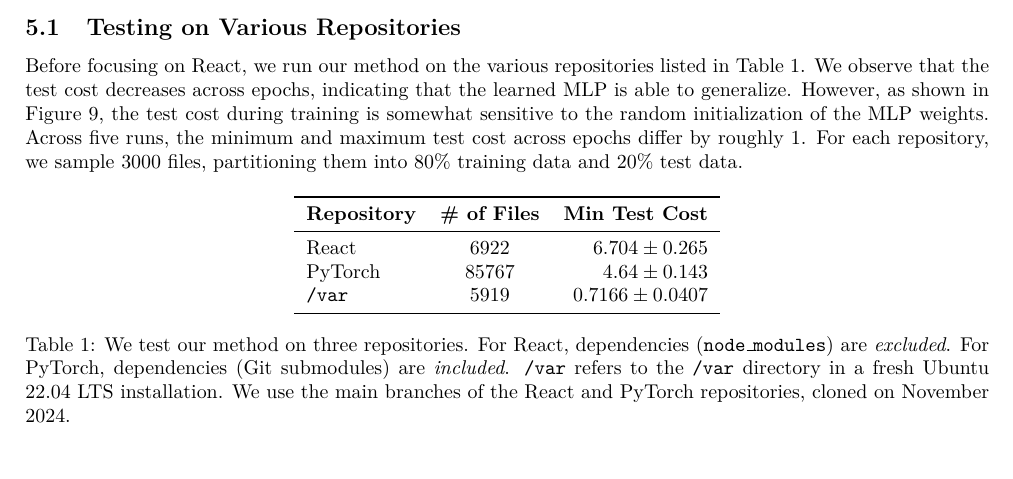
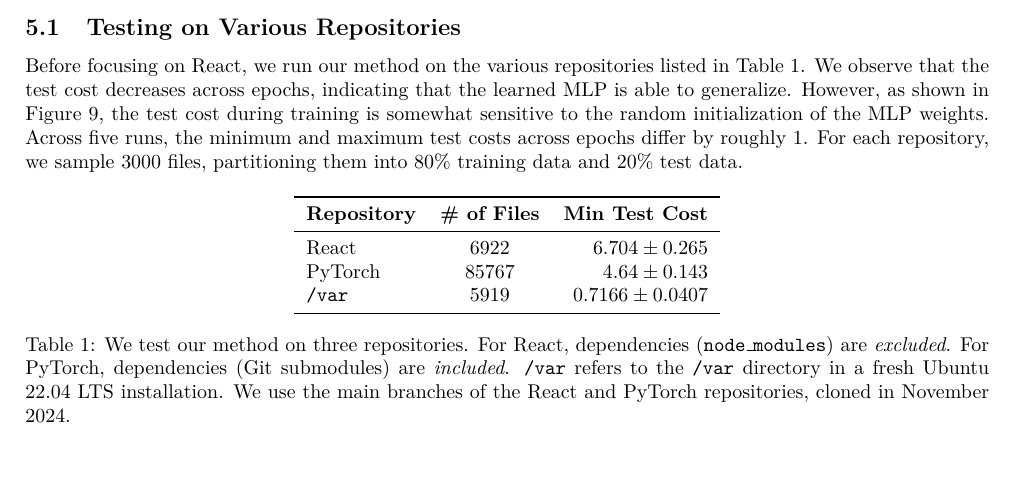
Before and after one commit to forggers/forg, a LaTeX document (report/main.tex): part of page 9 of 15, cut so that both start at the same text. Compiled offline with pdfLaTeX.

Commit message:
Fix grammar

```diff
--- a/report/main.tex
+++ b/report/main.tex
@@ -524,7 +524,7 @@
 
 \subsection{Testing on Various Repositories}
 
-Before focusing on React, we run our method on the various repositories listed in Table \ref{tab:repositories}. We observe that the test cost decreases across epochs, indicating that the learned MLP is able to generalize. However, as shown in Figure \ref{fig:basic-test-costs}, the test cost during training is somewhat sensitive to the random initialization of the MLP weights. Across five runs, the minimum and maximum test cost across epochs differ by roughly 1. For each repository, we sample 3000 files, partitioning them into 80\% training data and 20\% test data.
+Before focusing on React, we run our method on the various repositories listed in Table \ref{tab:repositories}. We observe that the test cost decreases across epochs, indicating that the learned MLP is able to generalize. However, as shown in Figure \ref{fig:basic-test-costs}, the test cost during training is somewhat sensitive to the random initialization of the MLP weights. Across five runs, the minimum and maximum test costs across epochs differ by roughly 1. For each repository, we sample 3000 files, partitioning them into 80\% training data and 20\% test data.
 
 \begin{table}[H]
   \centering
@@ -537,7 +537,7 @@
     \texttt{/var}       & 5919                 & $0.7166 \pm 0.0407$    \\
     \bottomrule
   \end{tabular}
-  \caption{We test our method on three repositories. For React, dependencies (\texttt{node\_modules}) are \emph{excluded}. For PyTorch, dependencies (Git submodules) are \emph{included}. \texttt{/var} refers to the \texttt{/var} directory in a fresh Ubuntu 22.04 LTS installation. We use the main branches of the React and PyTorch repositories, cloned on November 2024.}
+  \caption{We test our method on three repositories. For React, dependencies (\texttt{node\_modules}) are \emph{excluded}. For PyTorch, dependencies (Git submodules) are \emph{included}. \texttt{/var} refers to the \texttt{/var} directory in a fresh Ubuntu 22.04 LTS installation. We use the main branches of the React and PyTorch repositories, cloned in November 2024.}
   \label{tab:repositories}
 \end{table}
 
```
